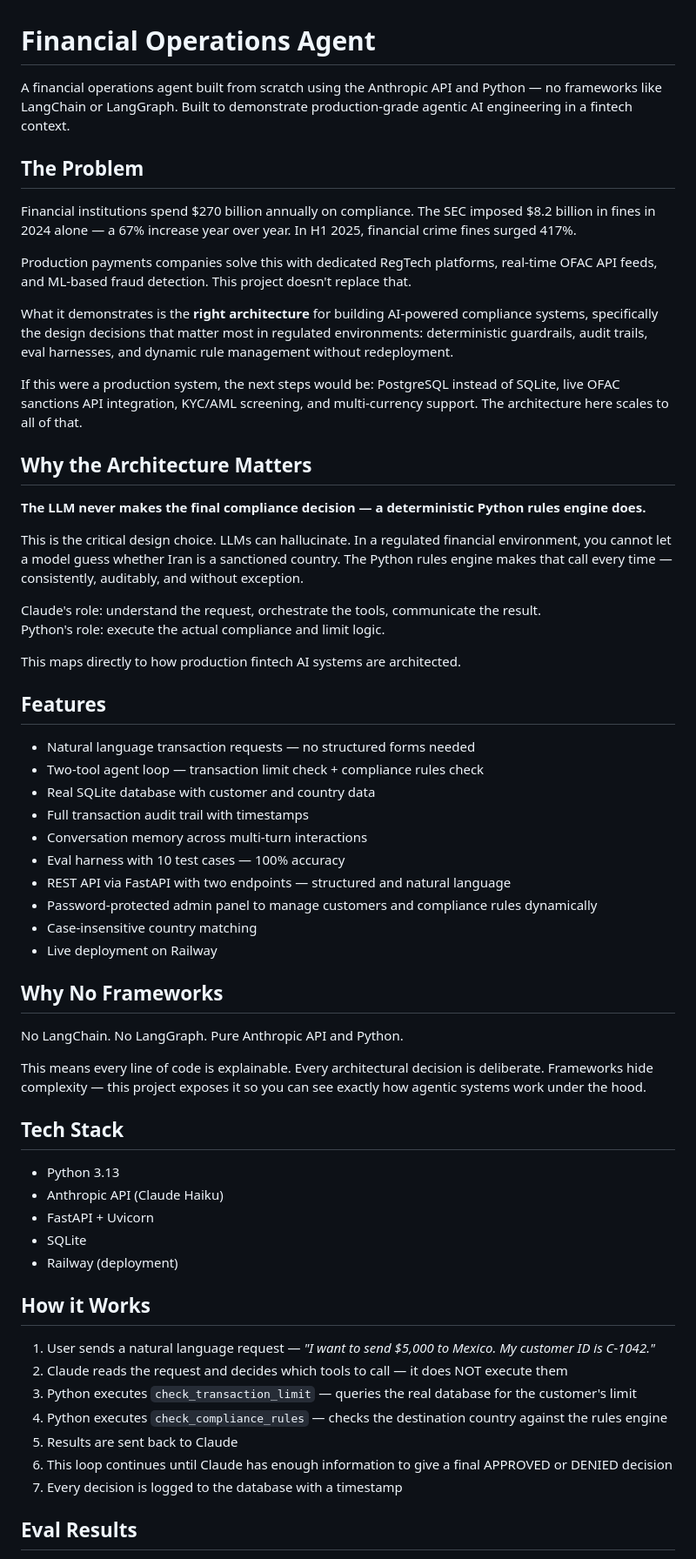
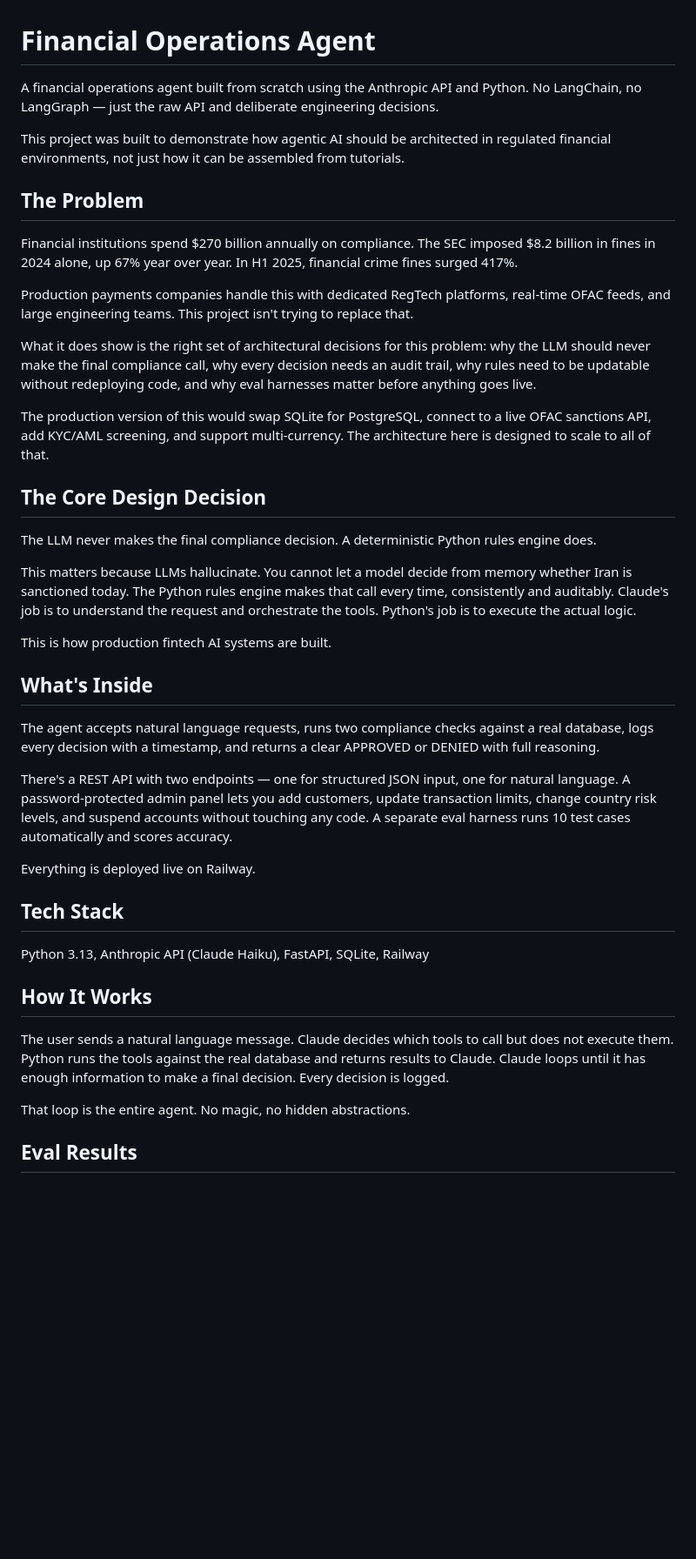
Before and after one commit to RevanthKodati01/financial-agent, a Markdown page: README.md, the part around one of its changes. Shown at 87% size. Drawn GitHub-style; blank space fills up the shorter version.

Commit message:
complete README with admin panel, chat endpoint, real stats, and full documentation

```diff
--- a/README.md
+++ b/README.md
@@ -1,64 +1,44 @@
 # Financial Operations Agent
 
-A financial operations agent built from scratch using the Anthropic API and Python — no frameworks like LangChain or LangGraph. Built to demonstrate production-grade agentic AI engineering in a fintech context.
+A financial operations agent built from scratch using the Anthropic API and Python. No LangChain, no LangGraph — just the raw API and deliberate engineering decisions.
+
+This project was built to demonstrate how agentic AI should be architected in regulated financial environments, not just how it can be assembled from tutorials.
 
 ## The Problem
 
-Financial institutions spend $270 billion annually on compliance. The SEC imposed $8.2 billion in fines in 2024 alone — a 67% increase year over year. In H1 2025, financial crime fines surged 417%.
+Financial institutions spend $270 billion annually on compliance. The SEC imposed $8.2 billion in fines in 2024 alone, up 67% year over year. In H1 2025, financial crime fines surged 417%.
 
-Production payments companies solve this with dedicated RegTech platforms, real-time OFAC API feeds, and ML-based fraud detection. This project doesn't replace that.
+Production payments companies handle this with dedicated RegTech platforms, real-time OFAC feeds, and large engineering teams. This project isn't trying to replace that.
 
-What it demonstrates is the **right architecture** for building AI-powered compliance systems, specifically the design decisions that matter most in regulated environments: deterministic guardrails, audit trails, eval harnesses, and dynamic rule management without redeployment.
+What it does show is the right set of architectural decisions for this problem: why the LLM should never make the final compliance call, why every decision needs an audit trail, why rules need to be updatable without redeploying code, and why eval harnesses matter before anything goes live.
 
-If this were a production system, the next steps would be: PostgreSQL instead of SQLite, live OFAC sanctions API integration, KYC/AML screening, and multi-currency support. The architecture here scales to all of that.
+The production version of this would swap SQLite for PostgreSQL, connect to a live OFAC sanctions API, add KYC/AML screening, and support multi-currency. The architecture here is designed to scale to all of that.
 
-## Why the Architecture Matters
+## The Core Design Decision
 
-**The LLM never makes the final compliance decision — a deterministic Python rules engine does.**
+The LLM never makes the final compliance decision. A deterministic Python rules engine does.
 
-This is the critical design choice. LLMs can hallucinate. In a regulated financial environment, you cannot let a model guess whether Iran is a sanctioned country. The Python rules engine makes that call every time — consistently, auditably, and without exception.
+This matters because LLMs hallucinate. You cannot let a model decide from memory whether Iran is sanctioned today. The Python rules engine makes that call every time, consistently and auditably. Claude's job is to understand the request and orchestrate the tools. Python's job is to execute the actual logic.
 
-Claude's role: understand the request, orchestrate the tools, communicate the result.
-Python's role: execute the actual compliance and limit logic.
+This is how production fintech AI systems are built.
 
-This maps directly to how production fintech AI systems are architected.
+## What's Inside
 
-## Features
+The agent accepts natural language requests, runs two compliance checks against a real database, logs every decision with a timestamp, and returns a clear APPROVED or DENIED with full reasoning.
 
-- Natural language transaction requests — no structured forms needed
-- Two-tool agent loop — transaction limit check + compliance rules check
-- Real SQLite database with customer and country data
-- Full transaction audit trail with timestamps
-- Conversation memory across multi-turn interactions
-- Eval harness with 10 test cases — 100% accuracy
-- REST API via FastAPI with two endpoints — structured and natural language
-- Password-protected admin panel to manage customers and compliance rules dynamically
-- Case-insensitive country matching
-- Live deployment on Railway
+There's a REST API with two endpoints — one for structured JSON input, one for natural language. A password-protected admin panel lets you add customers, update transaction limits, change country risk levels, and suspend accounts without touching any code. A separate eval harness runs 10 test cases automatically and scores accuracy.
 
-## Why No Frameworks
-
-No LangChain. No LangGraph. Pure Anthropic API and Python.
-
-This means every line of code is explainable. Every architectural decision is deliberate. Frameworks hide complexity — this project exposes it so you can see exactly how agentic systems work under the hood.
+Everything is deployed live on Railway.
 
 ## Tech Stack
 
-- Python 3.13
-- Anthropic API (Claude Haiku)
-- FastAPI + Uvicorn
-- SQLite
-- Railway (deployment)
+Python 3.13, Anthropic API (Claude Haiku), FastAPI, SQLite, Railway
 
-## How it Works
+## How It Works
 
-1. User sends a natural language request — *"I want to send $5,000 to Mexico. My customer ID is C-1042."*
-2. Claude reads the request and decides which tools to call — it does NOT execute them
-3. Python executes `check_transaction_limit` — queries the real database for the customer's limit
-4. Python executes `check_compliance_rules` — checks the destination country against the rules engine
-5. Results are sent back to Claude
-6. This loop continues until Claude has enough information to give a final APPROVED or DENIED decision
-7. Every decision is logged to the database with a timestamp
+The user sends a natural language message. Claude decides which tools to call but does not execute them. Python runs the tools against the real database and returns results to Claude. Claude loops until it has enough information to make a final decision. Every decision is logged.
+
+That loop is the entire agent. No magic, no hidden abstractions.
 
 ## Eval Results
 
```
Also changed, not shown: other parts of README.md (+26 -57 lines).
